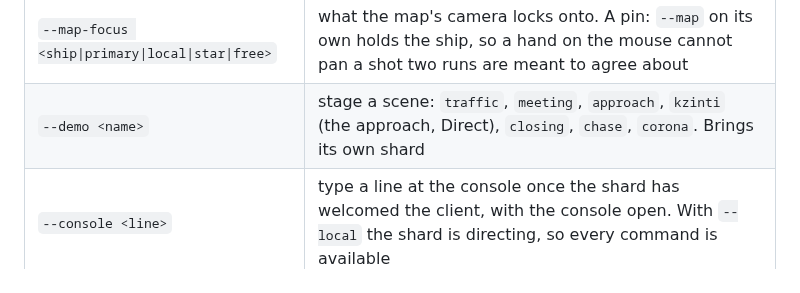
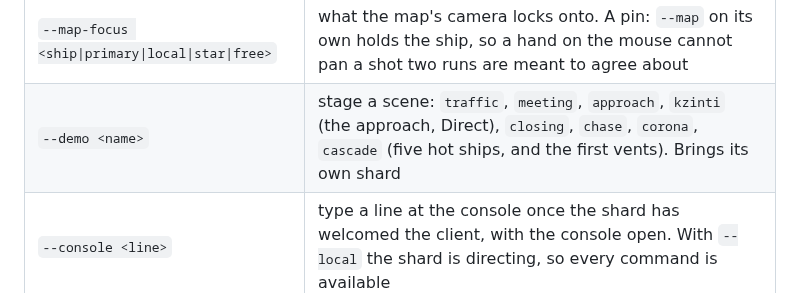
Before and after one commit to Zanderwohl/rusty-space, a Markdown page: AGENTS.md, the part around the change. Drawn GitHub-style.

```diff
--- a/AGENTS.md
+++ b/AGENTS.md
@@ -72,7 +72,7 @@ The window is always 1280×720, and frame timings from lavapipe are meaningless.
 | `--map-plane <system\|galactic>` | which plane the map lays its rings in. `ecliptic` is the old spelling of `system` and still works. A system's plane is a belief, so the option is refused until one is solved — see `lightcone/docs/25-system-knowledge.md` |
 | `--error-bars` | draw the map's error bars, which are off by default |
 | `--map-focus <ship\|primary\|local\|star\|free>` | what the map's camera locks onto. A pin: `--map` on its own holds the ship, so a hand on the mouse cannot pan a shot two runs are meant to agree about |
-| `--demo <name>` | stage a scene: `traffic`, `meeting`, `approach`, `kzinti` (the approach, Direct), `closing`, `chase`, `corona`. Brings its own shard |
+| `--demo <name>` | stage a scene: `traffic`, `meeting`, `approach`, `kzinti` (the approach, Direct), `closing`, `chase`, `corona`, `cascade` (five hot ships, and the first vents). Brings its own shard |
 | `--console <line>` | type a line at the console once the shard has welcomed the client, with the console open. With `--local` the shard is directing, so every command is available |
 | `--demo-cam <yaw:pitch:booms[:to]>` | pin the camera for the run, so two shots of a scene are the same shot. With `to`, the boom eases toward it once nothing is waiting to be drawn: `--frames 1 --burst 150` with `40:1.5` photographs every remesh of a hull on the way in |
 | `--watch-from <id>` | put the camera behind another craft, by its ship id: how two clients on one shard photograph each other |
```
Also changed, not shown: lightcone/docs/30-the-field.md (+6 -0 lines), lightcone/images/h5-cascade-before.jpg (added), lightcone/images/h5-cascade-partway.jpg (added).
